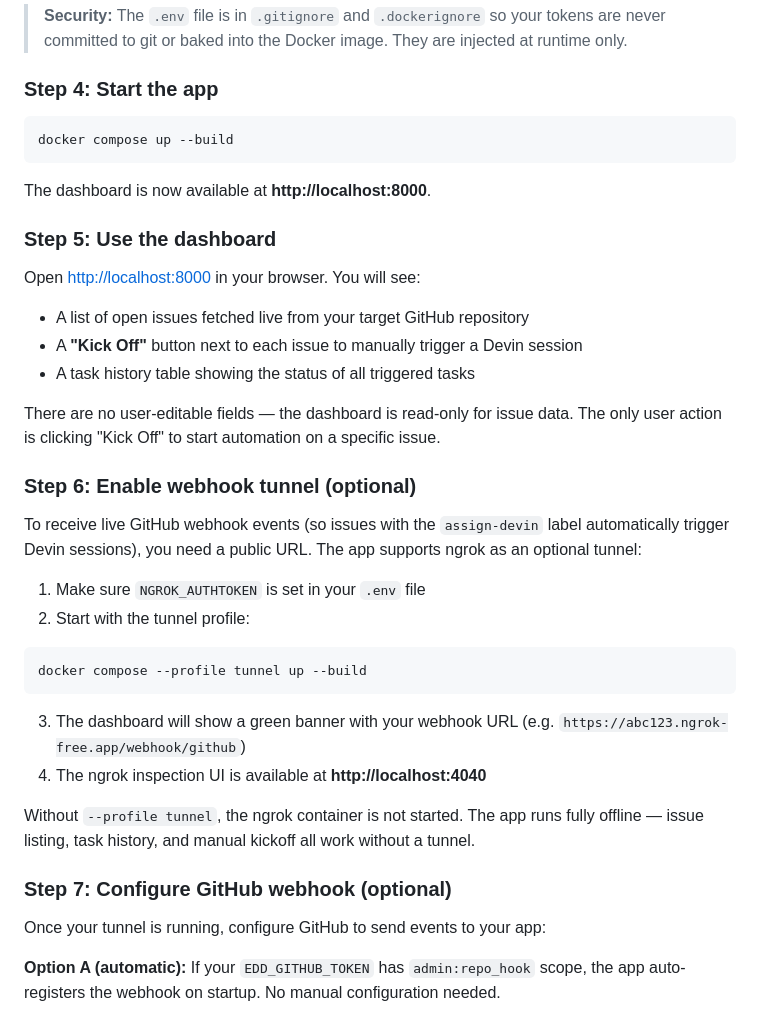
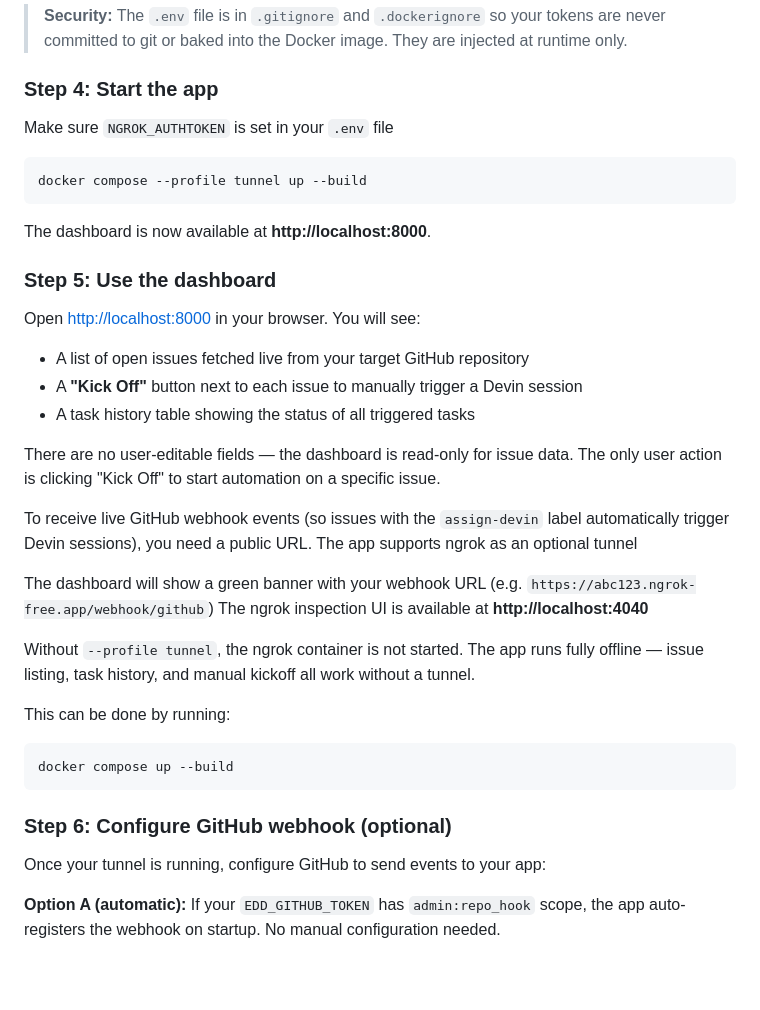
Before and after one commit to JorgiEagle/event-driven-devin, a Markdown page: README.md, the part around the change. GitHub-like rendering; blank space fills up the shorter version.

Commit message:
Updated readme to clarify docker instructions

````diff
--- a/README.md
+++ b/README.md
@@ -84,8 +84,10 @@ NGROK_AUTHTOKEN=
 
 ### Step 4: Start the app
 
+Make sure `NGROK_AUTHTOKEN` is set in your `.env` file
+
 ```bash
-docker compose up --build
+docker compose --profile tunnel up --build
 ```
 
 The dashboard is now available at **http://localhost:8000**.
@@ -100,23 +102,20 @@ Open [http://localhost:8000](http://localhost:8000) in your browser. You will se
 
 There are no user-editable fields — the dashboard is read-only for issue data. The only user action is clicking "Kick Off" to start automation on a specific issue.
 
-### Step 6: Enable webhook tunnel (optional)
+To receive live GitHub webhook events (so issues with the `assign-devin` label automatically trigger Devin sessions), you need a public URL. The app supports ngrok as an optional tunnel
 
-To receive live GitHub webhook events (so issues with the `assign-devin` label automatically trigger Devin sessions), you need a public URL. The app supports ngrok as an optional tunnel:
-
-1. Make sure `NGROK_AUTHTOKEN` is set in your `.env` file
-2. Start with the tunnel profile:
-
-```bash
-docker compose --profile tunnel up --build
-```
-
-3. The dashboard will show a green banner with your webhook URL (e.g. `https://abc123.ngrok-free.app/webhook/github`)
-4. The ngrok inspection UI is available at **http://localhost:4040**
+The dashboard will show a green banner with your webhook URL (e.g. `https://abc123.ngrok-free.app/webhook/github`)
+The ngrok inspection UI is available at **http://localhost:4040**
 
 Without `--profile tunnel`, the ngrok container is not started. The app runs fully offline — issue listing, task history, and manual kickoff all work without a tunnel.
 
-### Step 7: Configure GitHub webhook (optional)
+This can be done by running:
+
+```bash
+docker compose up --build
+```
+
+### Step 6: Configure GitHub webhook (optional)
 
 Once your tunnel is running, configure GitHub to send events to your app:
 
````
